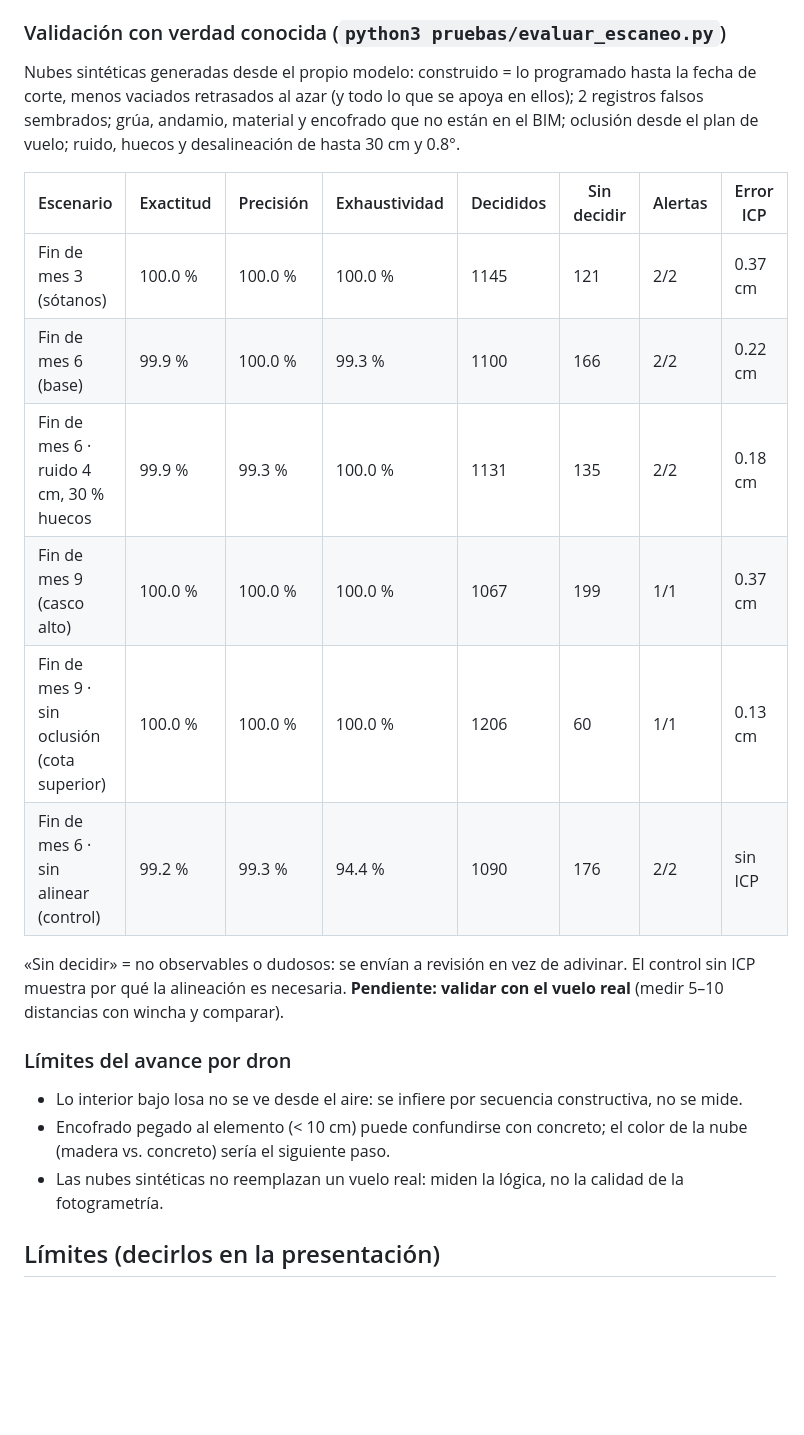
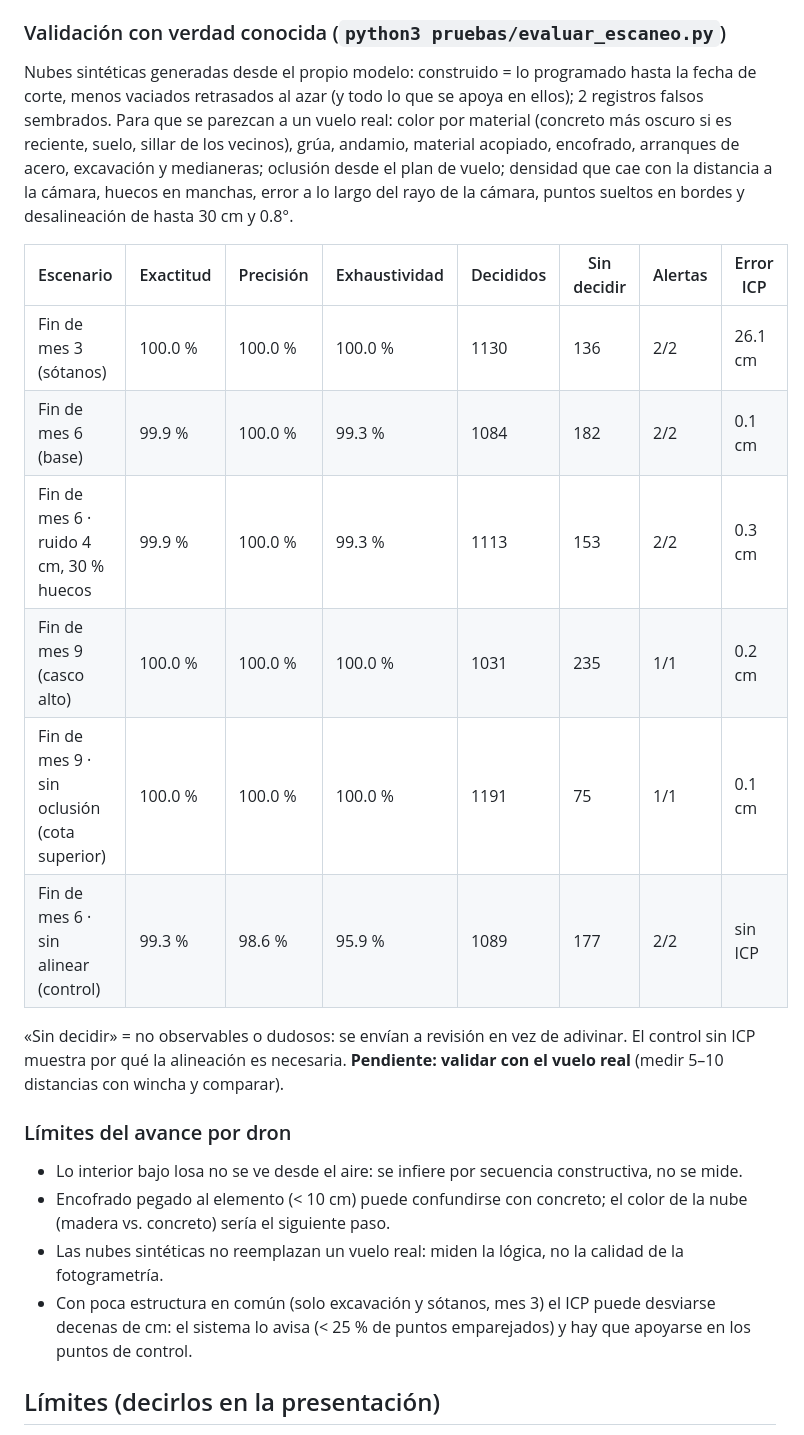
Before and after one commit to Lizzz7/BIM-IA, a Markdown page: nexo-ia/README.md, the part around one of its changes. Drawn GitHub-style; blank space fills up the shorter version.

```diff
--- a/nexo-ia/README.md
+++ b/nexo-ia/README.md
@@ -115,17 +122,20 @@ nube ─► ICP contra el modelo ─► por elemento: % de su superficie PROPIA
 
 ### Validación con verdad conocida (`python3 pruebas/evaluar_escaneo.py`)
 Nubes sintéticas generadas desde el propio modelo: construido = lo programado hasta la fecha de corte, menos vaciados
-retrasados al azar (y todo lo que se apoya en ellos); 2 registros falsos sembrados; grúa, andamio, material y encofrado
-que no están en el BIM; oclusión desde el plan de vuelo; ruido, huecos y desalineación de hasta 30 cm y 0.8°.
+retrasados al azar (y todo lo que se apoya en ellos); 2 registros falsos sembrados. Para que se parezcan a un vuelo real:
+color por material (concreto más oscuro si es reciente, suelo, sillar de los vecinos), grúa, andamio, material acopiado,
+encofrado, arranques de acero, excavación y medianeras; oclusión desde el plan de vuelo; densidad que cae con la
+distancia a la cámara, huecos en manchas, error a lo largo del rayo de la cámara, puntos sueltos en bordes y
+desalineación de hasta 30 cm y 0.8°.
 
 | Escenario | Exactitud | Precisión | Exhaustividad | Decididos | Sin decidir | Alertas | Error ICP |
 |---|---|---|---|---|---|---|---|
-| Fin de mes 3 (sótanos) | 100.0 % | 100.0 % | 100.0 % | 1145 | 121 | 2/2 | 0.37 cm |
-| Fin de mes 6 (base) | 99.9 % | 100.0 % | 99.3 % | 1100 | 166 | 2/2 | 0.22 cm |
-| Fin de mes 6 · ruido 4 cm, 30 % huecos | 99.9 % | 99.3 % | 100.0 % | 1131 | 135 | 2/2 | 0.18 cm |
-| Fin de mes 9 (casco alto) | 100.0 % | 100.0 % | 100.0 % | 1067 | 199 | 1/1 | 0.37 cm |
-| Fin de mes 9 · sin oclusión (cota superior) | 100.0 % | 100.0 % | 100.0 % | 1206 | 60 | 1/1 | 0.13 cm |
-| Fin de mes 6 · sin alinear (control) | 99.2 % | 99.3 % | 94.4 % | 1090 | 176 | 2/2 | sin ICP |
+| Fin de mes 3 (sótanos) | 100.0 % | 100.0 % | 100.0 % | 1130 | 136 | 2/2 | 26.1 cm |
+| Fin de mes 6 (base) | 99.9 % | 100.0 % | 99.3 % | 1084 | 182 | 2/2 | 0.1 cm |
+| Fin de mes 6 · ruido 4 cm, 30 % huecos | 99.9 % | 100.0 % | 99.3 % | 1113 | 153 | 2/2 | 0.3 cm |
+| Fin de mes 9 (casco alto) | 100.0 % | 100.0 % | 100.0 % | 1031 | 235 | 1/1 | 0.2 cm |
+| Fin de mes 9 · sin oclusión (cota superior) | 100.0 % | 100.0 % | 100.0 % | 1191 | 75 | 1/1 | 0.1 cm |
+| Fin de mes 6 · sin alinear (control) | 99.3 % | 98.6 % | 95.9 % | 1089 | 177 | 2/2 | sin ICP |
 
 «Sin decidir» = no observables o dudosos: se envían a revisión en vez de adivinar. El control sin ICP muestra por qué
 la alineación es necesaria. **Pendiente: validar con el vuelo real** (medir 5–10 distancias con wincha y comparar).
@@ -134,6 +144,8 @@ la alineación es necesaria. **Pendiente: validar con el vuelo real** (medir 5
 - Lo interior bajo losa no se ve desde el aire: se infiere por secuencia constructiva, no se mide.
 - Encofrado pegado al elemento (< 10 cm) puede confundirse con concreto; el color de la nube (madera vs. concreto) sería el siguiente paso.
 - Las nubes sintéticas no reemplazan un vuelo real: miden la lógica, no la calidad de la fotogrametría.
+- Con poca estructura en común (solo excavación y sótanos, mes 3) el ICP puede desviarse decenas de cm: el sistema lo
+  avisa (< 25 % de puntos emparejados) y hay que apoyarse en los puntos de control.
 
 ## Límites (decirlos en la presentación)
 - Herramienta académica: los hallazgos son para revisión de un ingeniero; ninguno se aplica solo.
```
Also changed, not shown: other parts of nexo-ia/README.md (+7 -0 lines), nexo-ia/captura_nube.png (added), 8 other files.
